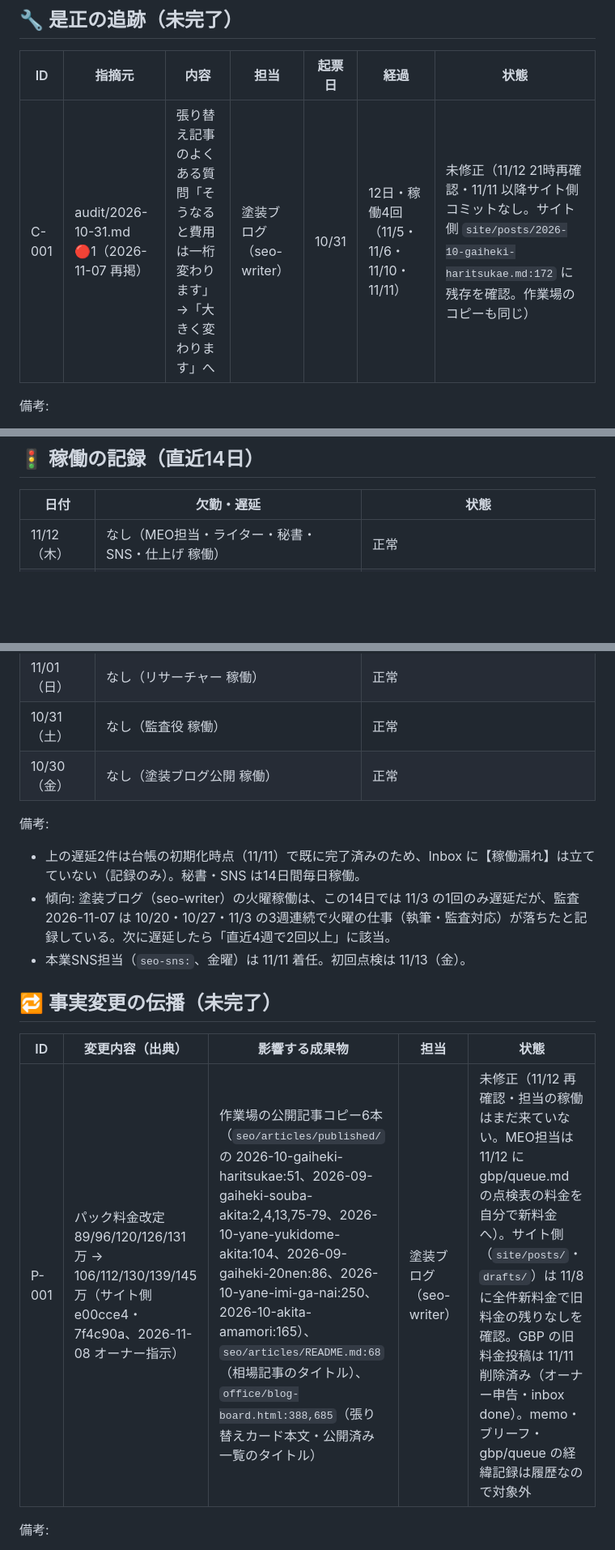
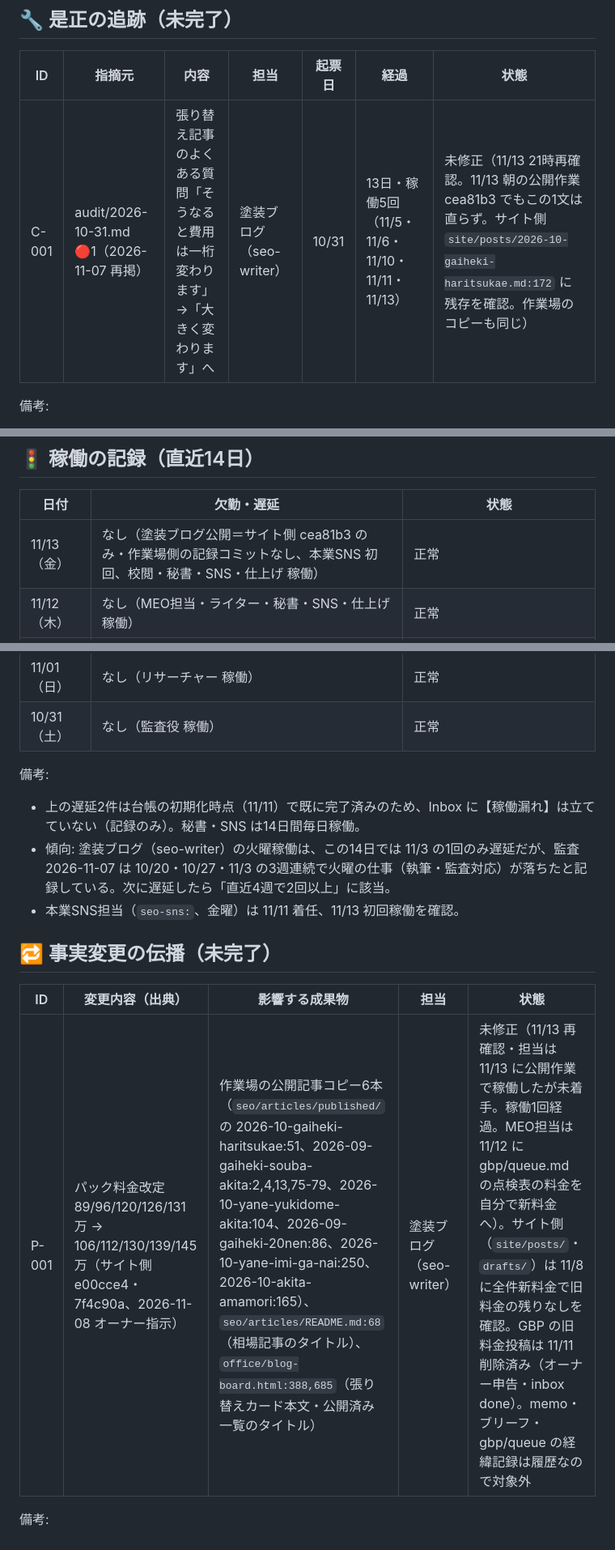
Before and after one commit to t1a2t2s3u/claude, a Markdown page: operations/tracker.md, 3 parts joined by grey strips. Shown at 81% size. Rendered like a GitHub page; blank space fills up the shorter version.

Commit message:
operations: 11/13 点検（稼働漏れなし・C-001 13日目／稼働5回・P-001 稼働1回経過）
Co-Authored-By: Claude Opus 5.5 <noreply@anthropic.com>
Claude-Session: https://claude.ai/code/session_012aD2NVT5Hen4yCCM9fyKUE

```diff
--- a/operations/tracker.md
+++ b/operations/tracker.md
@@ -6,7 +6,7 @@
 ## 🔧 是正の追跡（未完了）
 | ID | 指摘元 | 内容 | 担当 | 起票日 | 経過 | 状態 |
 |---|---|---|---|---|---|---|
-| C-001 | audit/2026-10-31.md 🔴1（2026-11-07 再掲） | 張り替え記事のよくある質問「そうなると費用は一桁変わります」→「大きく変わります」へ | 塗装ブログ（seo-writer） | 10/31 | 12日・稼働4回（11/5・11/6・11/10・11/11） | 未修正（11/12 21時再確認・11/11 以降サイト側コミットなし。サイト側 `site/posts/2026-10-gaiheki-haritsukae.md:172` に残存を確認。作業場のコピーも同じ） |
+| C-001 | audit/2026-10-31.md 🔴1（2026-11-07 再掲） | 張り替え記事のよくある質問「そうなると費用は一桁変わります」→「大きく変わります」へ | 塗装ブログ（seo-writer） | 10/31 | 13日・稼働5回（11/5・11/6・11/10・11/11・11/13） | 未修正（11/13 21時再確認。11/13 朝の公開作業 cea81b3 でもこの1文は直らず。サイト側 `site/posts/2026-10-gaiheki-haritsukae.md:172` に残存を確認。作業場のコピーも同じ） |
 
 備考:
 - C-001 の催促: 同じ件が TASKS.md の Today に `【本業・監査🔴】` としてすでに載り、秘書が毎朝経過を追記しているため、Inbox への `【是正催促】` は重複になるので足していない（1件1行の原則）。
@@ -15,6 +15,7 @@
 ## 🚦 稼働の記録（直近14日）
 | 日付 | 欠勤・遅延 | 状態 |
 |---|---|---|
+| 11/13（金） | なし（塗装ブログ公開＝サイト側 cea81b3 のみ・作業場側の記録コミットなし、本業SNS 初回、校閲・秘書・SNS・仕上げ 稼働） | 正常 |
 | 11/12（木） | なし（MEO担当・ライター・秘書・SNS・仕上げ 稼働） | 正常 |
 | 11/11（水） | なし（企画リサーチャー・校閲・秘書・SNS・仕上げ 稼働） | 正常 |
 | 11/10（火） | なし（塗装ブログ執筆・ライター 稼働） | 正常 |
@@ -28,17 +29,16 @@
 | 11/02（月） | なし（SEOディレクター・編集長 稼働） | 正常 |
 | 11/01（日） | なし（リサーチャー 稼働） | 正常 |
 | 10/31（土） | なし（監査役 稼働） | 正常 |
-| 10/30（金） | なし（塗装ブログ公開 稼働） | 正常 |
 
 備考:
 - 上の遅延2件は台帳の初期化時点（11/11）で既に完了済みのため、Inbox に【稼働漏れ】は立てていない（記録のみ）。秘書・SNS は14日間毎日稼働。
 - 傾向: 塗装ブログ（seo-writer）の火曜稼働は、この14日では 11/3 の1回のみ遅延だが、監査 2026-11-07 は 10/20・10/27・11/3 の3週連続で火曜の仕事（執筆・監査対応）が落ちたと記録している。次に遅延したら「直近4週で2回以上」に該当。
-- 本業SNS担当（`seo-sns:`、金曜）は 11/11 着任。初回点検は 11/13（金）。
+- 本業SNS担当（`seo-sns:`、金曜）は 11/11 着任、11/13 初回稼働を確認。
 
 ## 🔁 事実変更の伝播（未完了）
 | ID | 変更内容（出典） | 影響する成果物 | 担当 | 状態 |
 |---|---|---|---|---|
-| P-001 | パック料金改定 89/96/120/126/131万 → 106/112/130/139/145万（サイト側 e00cce4・7f4c90a、2026-11-08 オーナー指示） | 作業場の公開記事コピー6本（`seo/articles/published/` の 2026-10-gaiheki-haritsukae:51、2026-09-gaiheki-souba-akita:2,4,13,75-79、2026-10-yane-yukidome-akita:104、2026-09-gaiheki-20nen:86、2026-10-yane-imi-ga-nai:250、2026-10-akita-amamori:165）、`seo/articles/README.md:68`（相場記事のタイトル）、`office/blog-board.html:388,685`（張り替えカード本文・公開済み一覧のタイトル） | 塗装ブログ（seo-writer） | 未修正（11/12 再確認・担当の稼働はまだ来ていない。MEO担当は 11/12 に gbp/queue.md の点検表の料金を自分で新料金へ）。サイト側（`site/posts/`・`drafts/`）は 11/8 に全件新料金で旧料金の残りなしを確認。GBP の旧料金投稿は 11/11 削除済み（オーナー申告・inbox done）。memo・ブリーフ・gbp/queue の経緯記録は履歴なので対象外 |
+| P-001 | パック料金改定 89/96/120/126/131万 → 106/112/130/139/145万（サイト側 e00cce4・7f4c90a、2026-11-08 オーナー指示） | 作業場の公開記事コピー6本（`seo/articles/published/` の 2026-10-gaiheki-haritsukae:51、2026-09-gaiheki-souba-akita:2,4,13,75-79、2026-10-yane-yukidome-akita:104、2026-09-gaiheki-20nen:86、2026-10-yane-imi-ga-nai:250、2026-10-akita-amamori:165）、`seo/articles/README.md:68`（相場記事のタイトル）、`office/blog-board.html:388,685`（張り替えカード本文・公開済み一覧のタイトル） | 塗装ブログ（seo-writer） | 未修正（11/13 再確認・担当は 11/13 に公開作業で稼働したが未着手。稼働1回経過。MEO担当は 11/12 に gbp/queue.md の点検表の料金を自分で新料金へ）。サイト側（`site/posts/`・`drafts/`）は 11/8 に全件新料金で旧料金の残りなしを確認。GBP の旧料金投稿は 11/11 削除済み（オーナー申告・inbox done）。memo・ブリーフ・gbp/queue の経緯記録は履歴なので対象外 |
 
 備考:
 - 2026年8月のチラシ（旧「89万円〜」）の扱いはオーナー判断として TASKS.md の Today に既出（`【本業・要判断】`）。台帳では重複起票しない。
```
Also changed, not shown: other parts of operations/tracker.md (+1 -1 lines).
